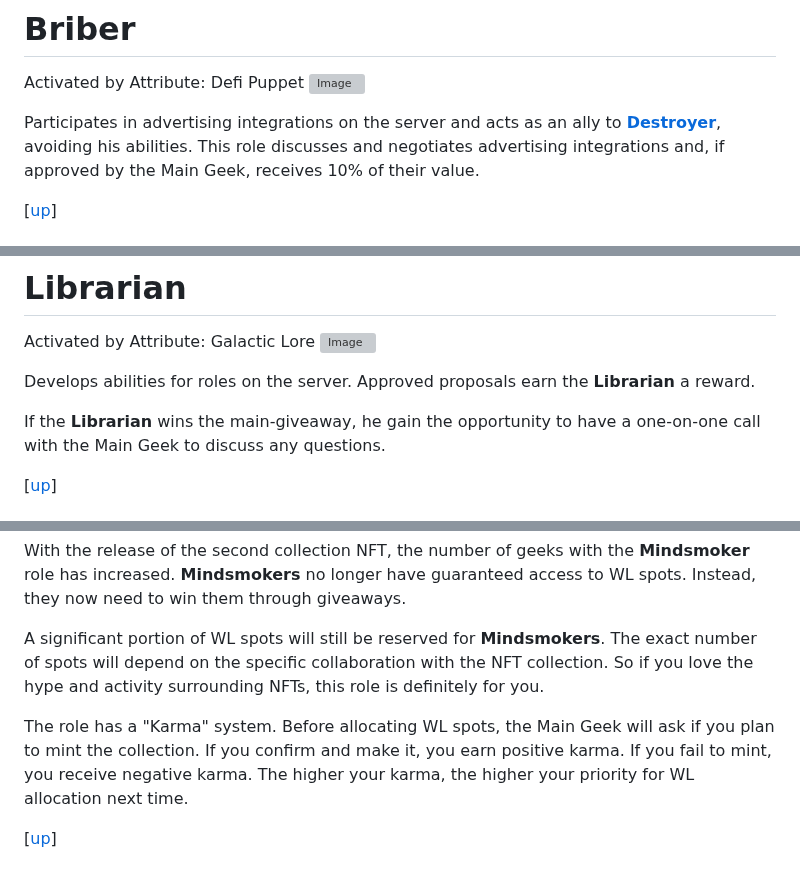
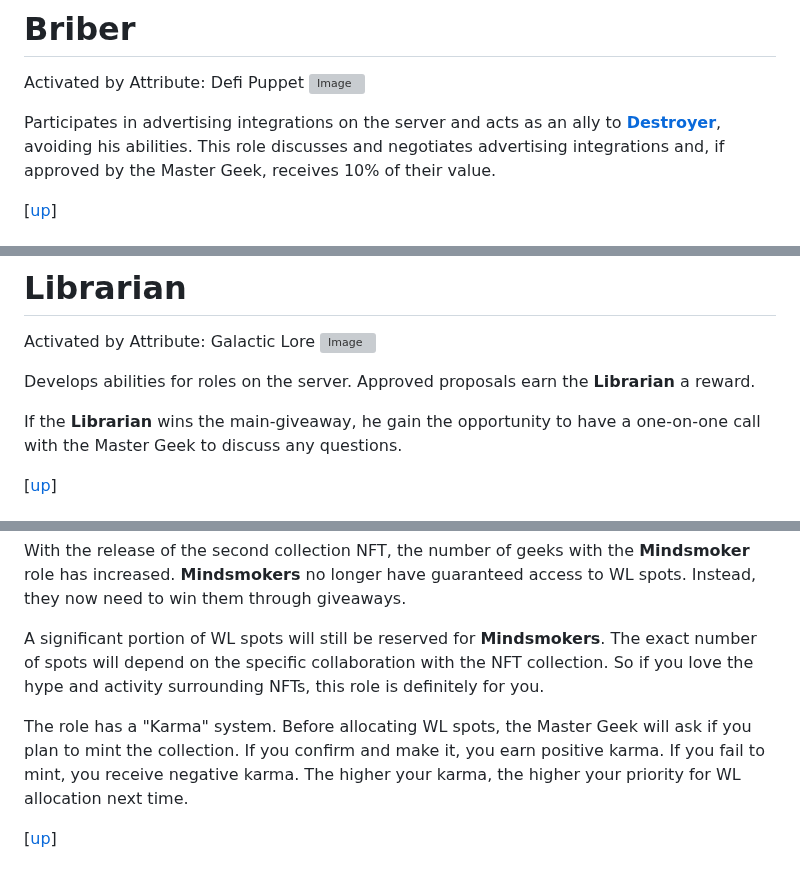
Before and after one commit to blajack/DeFi-Geek-NFT, a Markdown page: english.md, 3 parts joined by grey strips. Drawn GitHub-style; grey boxes are pictures that could not be loaded.

```diff
--- a/english.md
+++ b/english.md
@@ -201,7 +201,7 @@ If this geek wins a giveaway, his reward in ATOM increases in 5 times. His close
 Activated by Attribute: Defi Puppet
 ![Image](https://i.postimg.cc/503bx6kZ/Briber.jpg)
 
-Participates in advertising integrations on the server and acts as an ally to [**Destroyer**](#destroyer), avoiding his abilities. This role discusses and negotiates advertising integrations and, if approved by the Main Geek, receives 10% of their value.
+Participates in advertising integrations on the server and acts as an ally to [**Destroyer**](#destroyer), avoiding his abilities. This role discusses and negotiates advertising integrations and, if approved by the Master Geek, receives 10% of their value.
 
 [[up](#list-of-roles)]
 
@@ -336,7 +336,7 @@ Activated by Attribute: Galactic Lore
 
 Develops abilities for roles on the server. Approved proposals earn the **Librarian** a reward.
 
-If the **Librarian** wins the main-giveaway, he gain the opportunity to have a one-on-one call with the Main Geek to discuss any questions.
+If the **Librarian** wins the main-giveaway, he gain the opportunity to have a one-on-one call with the Master Geek to discuss any questions.
 
 [[up](#list-of-roles)]
 
@@ -368,7 +368,7 @@ With the release of the second collection NFT, the number of geeks with the **Mi
 
 A significant portion of WL spots will still be reserved for **Mindsmokers**. The exact number of spots will depend on the specific collaboration with the NFT collection. So if you love the hype and activity surrounding NFTs, this role is definitely for you.
 
-The role has a "Karma" system. Before allocating WL spots, the Main Geek will ask if you plan to mint the collection. If you confirm and make it, you earn positive karma. If you fail to mint, you receive negative karma. The higher your karma, the higher your priority for WL allocation next time.
+The role has a "Karma" system. Before allocating WL spots, the Master Geek will ask if you plan to mint the collection. If you confirm and make it, you earn positive karma. If you fail to mint, you receive negative karma. The higher your karma, the higher your priority for WL allocation next time.
 
 [[up](#list-of-roles)]
 
```
Also changed, not shown: other parts of english.md (+10 -10 lines).
